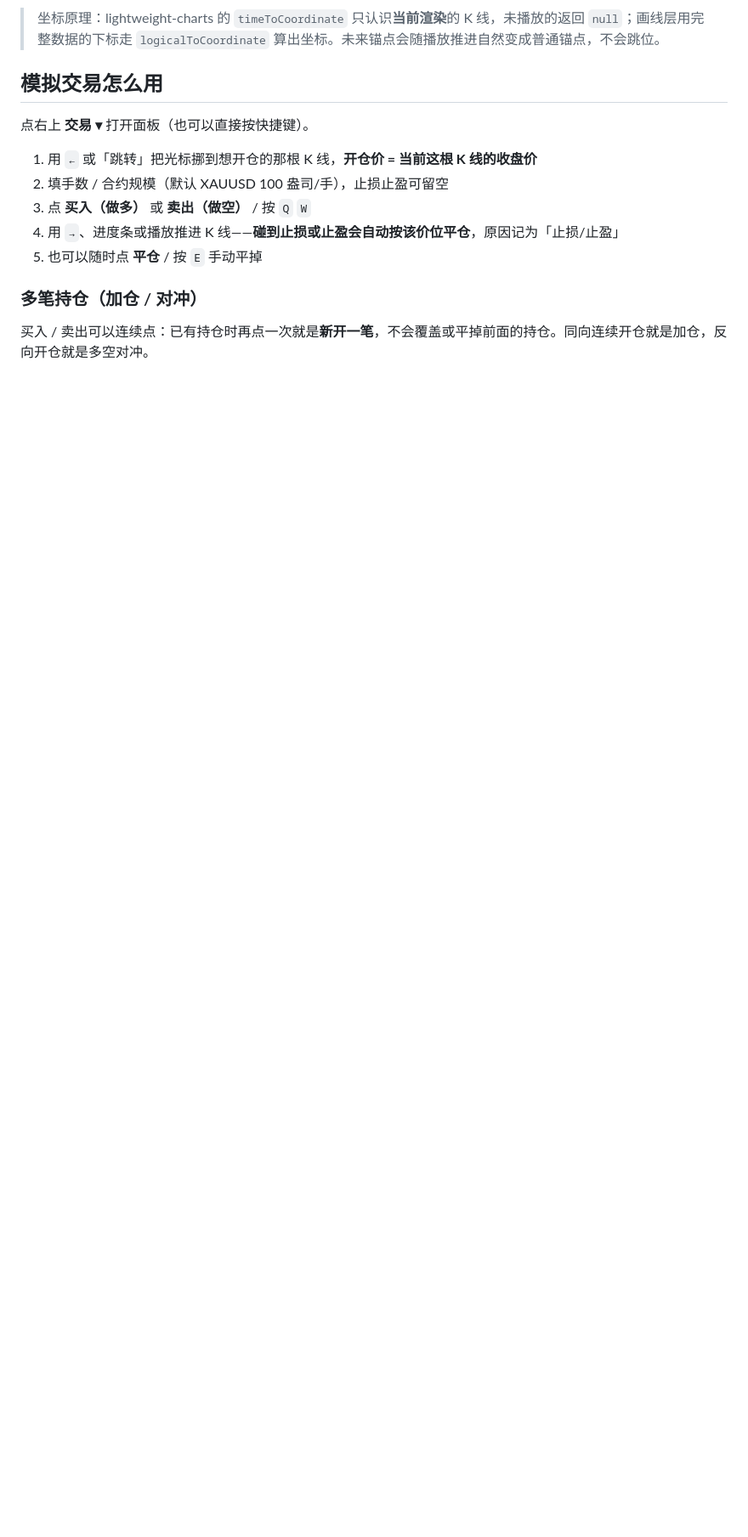
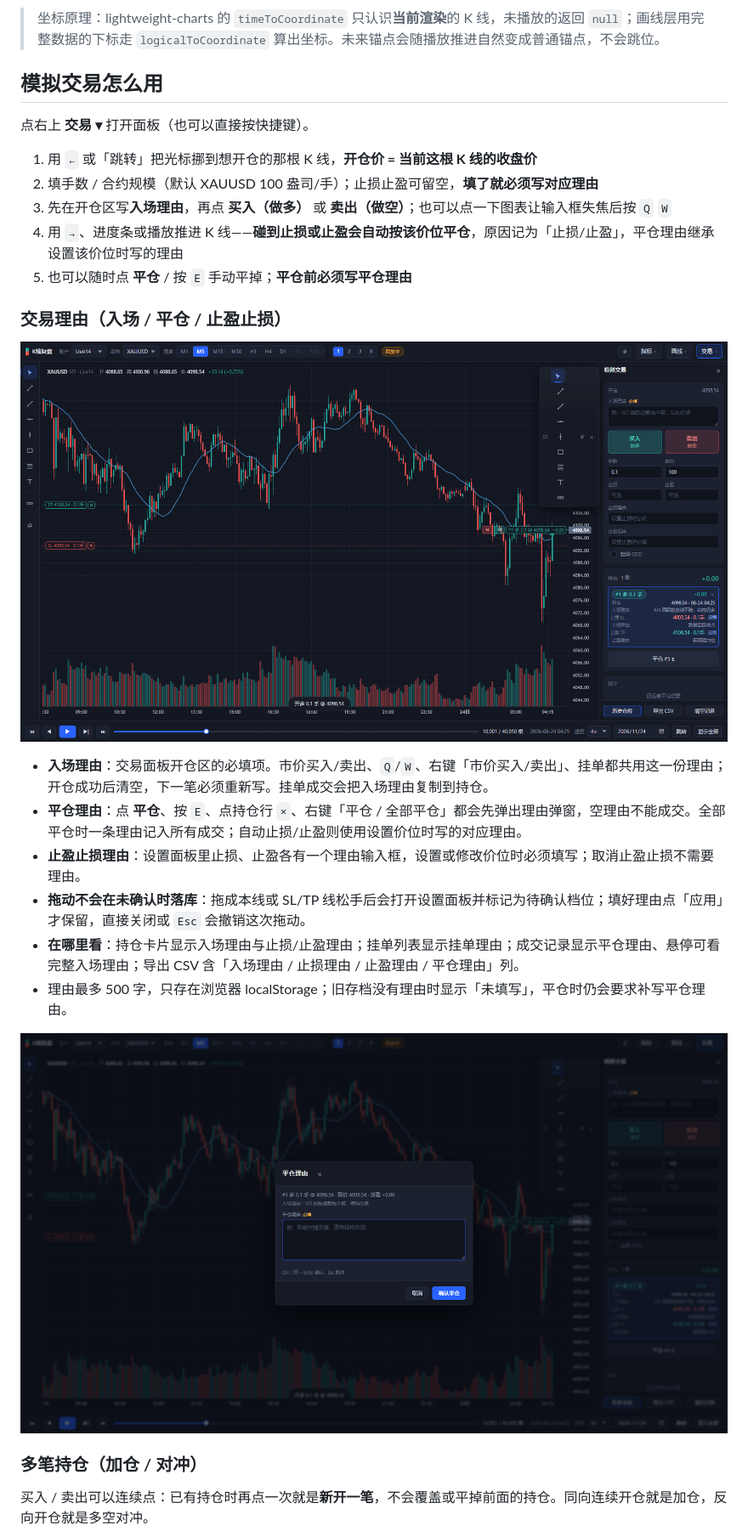
Before and after one commit to RoverKai/candle-chart-replay, a Markdown page: README.md, the part around one of its changes. Shown at 85% size. GitHub-like rendering; pictures changed too: shots/26-trade-reasons.png (added), shots/27-close-reason.png (added); blank space fills up the shorter version.

```diff
--- a/README.md
+++ b/README.md
@@ -203,10 +204,23 @@ powershell -ExecutionPolicy Bypass -File scripts\start.ps1 -Port 9000
 点右上 **交易 ▾** 打开面板（也可以直接按快捷键）。
 
 1. 用 `←` 或「跳转」把光标挪到想开仓的那根 K 线，**开仓价 = 当前这根 K 线的收盘价**
-2. 填手数 / 合约规模（默认 XAUUSD 100 盎司/手），止损止盈可留空
-3. 点 **买入（做多）** 或 **卖出（做空）** / 按 `Q` `W`
-4. 用 `→`、进度条或播放推进 K 线——**碰到止损或止盈会自动按该价位平仓**，原因记为「止损/止盈」
-5. 也可以随时点 **平仓** / 按 `E` 手动平掉
+2. 填手数 / 合约规模（默认 XAUUSD 100 盎司/手）；止损止盈可留空，**填了就必须写对应理由**
+3. 先在开仓区写**入场理由**，再点 **买入（做多）** 或 **卖出（做空）**；也可以点一下图表让输入框失焦后按 `Q` `W`
+4. 用 `→`、进度条或播放推进 K 线——**碰到止损或止盈会自动按该价位平仓**，原因记为「止损/止盈」，平仓理由继承设置该价位时写的理由
+5. 也可以随时点 **平仓** / 按 `E` 手动平掉；**平仓前必须写平仓理由**
+
+### 交易理由（入场 / 平仓 / 止盈止损）
+
+![开仓与持仓理由](shots/26-trade-reasons.png)
+
+- **入场理由**：交易面板开仓区的必填项。市价买入/卖出、`Q`/`W`、右键「市价买入/卖出」、挂单都共用这一份理由；开仓成功后清空，下一笔必须重新写。挂单成交会把入场理由复制到持仓。
+- **平仓理由**：点 **平仓**、按 `E`、点持仓行 `×`、右键「平仓 / 全部平仓」都会先弹出理由弹窗，空理由不能成交。全部平仓时一条理由记入所有成交；自动止损/止盈则使用设置价位时写的对应理由。
+- **止盈止损理由**：设置面板里止损、止盈各有一个理由输入框，设置或修改价位时必须填写；取消止盈止损不需要理由。
+- **拖动不会在未确认时落库**：拖成本线或 SL/TP 线松手后会打开设置面板并标记为待确认档位；填好理由点「应用」才保留，直接关闭或 `Esc` 会撤销这次拖动。
+- **在哪里看**：持仓卡片显示入场理由与止损/止盈理由；挂单列表显示挂单理由；成交记录显示平仓理由、悬停可看完整入场理由；导出 CSV 含「入场理由 / 止损理由 / 止盈理由 / 平仓理由」列。
+- 理由最多 500 字，只存在浏览器 localStorage；旧存档没有理由时显示「未填写」，平仓时仍会要求补写平仓理由。
+
+![平仓理由弹窗](shots/27-close-reason.png)
 
 ### 多笔持仓（加仓 / 对冲）
 
```
Also changed, not shown: other parts of README.md (+20 -15 lines), shots/09-orders.png, shots/22-multi-positions.png, shots/28-level-reason.png (added), 14 other files.
